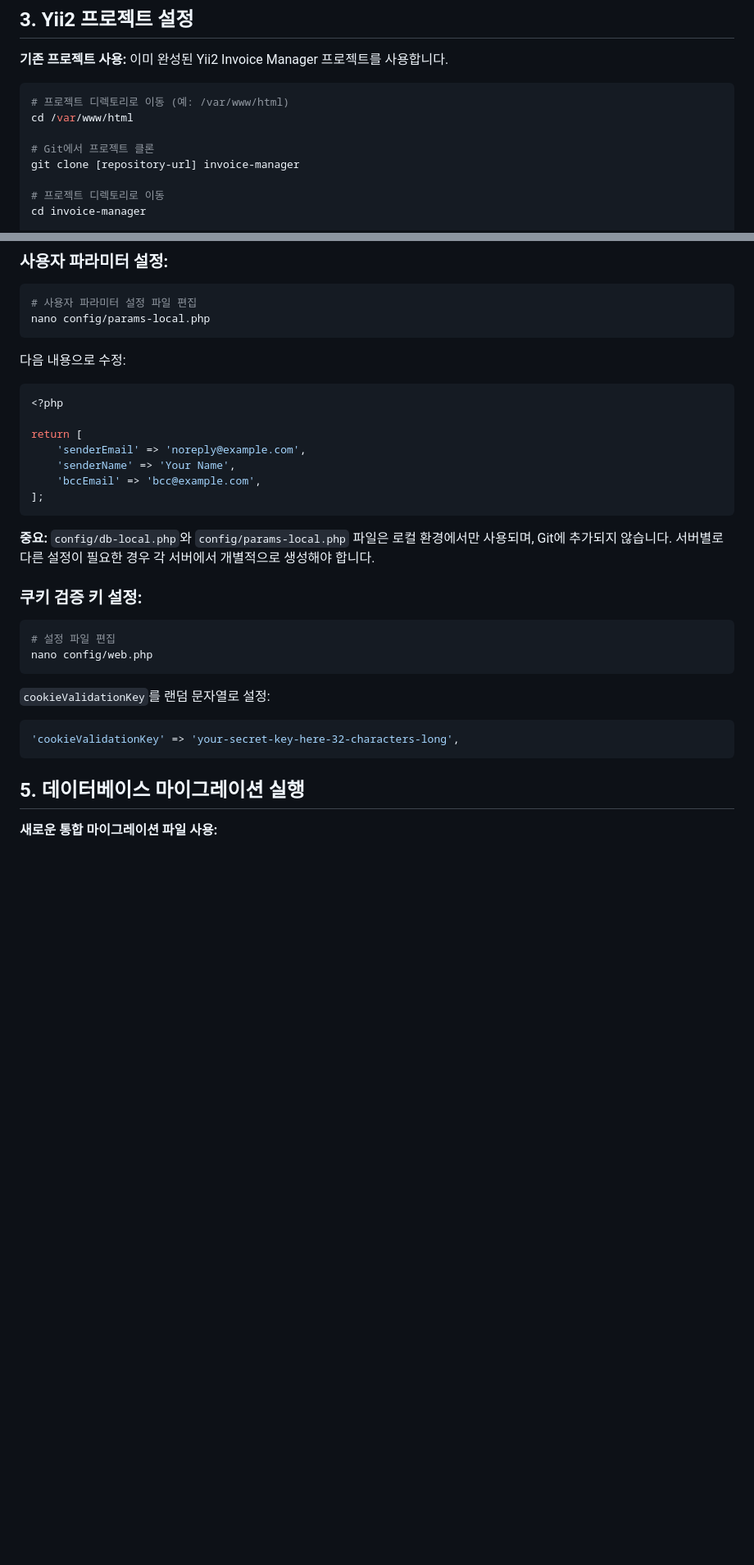
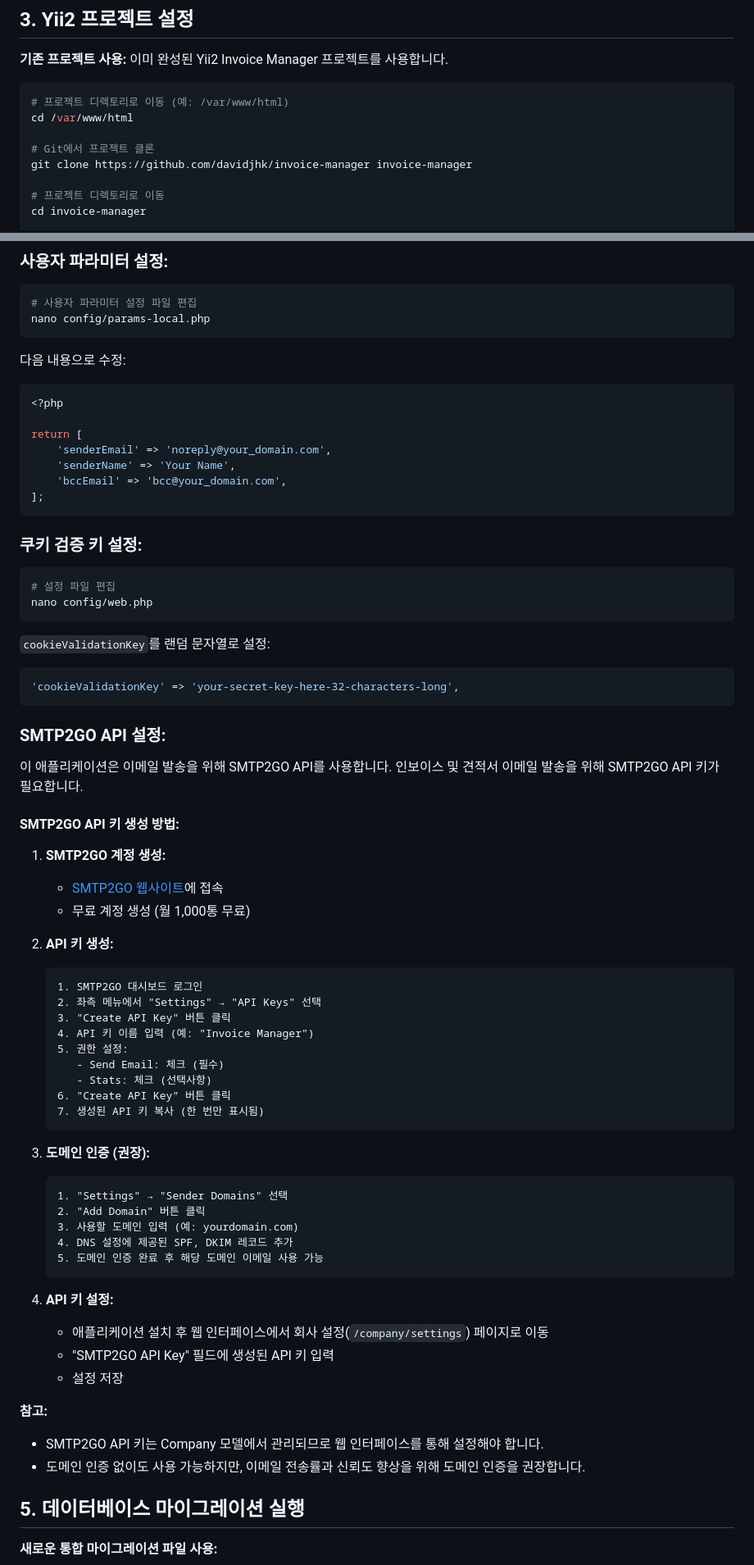
Before and after one commit to davidjhk/invoice-manager, a Markdown page: README.md, 2 parts joined by grey strips. Shown: that part at 82% size. Drawn GitHub-style; blank space fills up the shorter version.

Commit message:
readme 업데이트

````diff
--- a/README.md
+++ b/README.md
@@ -104,7 +104,7 @@ EXIT;
 cd /var/www/html
 
 # Git에서 프로젝트 클론
-git clone [repository-url] invoice-manager
+git clone https://github.com/davidjhk/invoice-manager invoice-manager
 
 # 프로젝트 디렉토리로 이동
 cd invoice-manager
@@ -165,13 +165,11 @@ nano config/params-local.php
 <?php
 
 return [
-    'senderEmail' => 'noreply@example.com',
+    'senderEmail' => 'noreply@your_domain.com',
     'senderName' => 'Your Name',
-    'bccEmail' => 'bcc@example.com',
+    'bccEmail' => 'bcc@your_domain.com',
 ];
 ```
-
-**중요:** `config/db-local.php`와 `config/params-local.php` 파일은 로컬 환경에서만 사용되며, Git에 추가되지 않습니다. 서버별로 다른 설정이 필요한 경우 각 서버에서 개별적으로 생성해야 합니다.
 
 ### 쿠키 검증 키 설정:
 
@@ -185,6 +183,51 @@ nano config/web.php
 ```php
 'cookieValidationKey' => 'your-secret-key-here-32-characters-long',
 ```
+
+### SMTP2GO API 설정:
+
+이 애플리케이션은 이메일 발송을 위해 SMTP2GO API를 사용합니다. 인보이스 및 견적서 이메일 발송을 위해 SMTP2GO API 키가 필요합니다.
+
+#### SMTP2GO API 키 생성 방법:
+
+1. **SMTP2GO 계정 생성:**
+
+   - [SMTP2GO 웹사이트](https://www.smtp2go.com/)에 접속
+   - 무료 계정 생성 (월 1,000통 무료)
+
+2. **API 키 생성:**
+
+   ```
+   1. SMTP2GO 대시보드 로그인
+   2. 좌측 메뉴에서 "Settings" → "API Keys" 선택
+   3. "Create API Key" 버튼 클릭
+   4. API 키 이름 입력 (예: "Invoice Manager")
+   5. 권한 설정:
+      - Send Email: 체크 (필수)
+      - Stats: 체크 (선택사항)
+   6. "Create API Key" 버튼 클릭
+   7. 생성된 API 키 복사 (한 번만 표시됨)
+   ```
+
+3. **도메인 인증 (권장):**
+
+   ```
+   1. "Settings" → "Sender Domains" 선택
+   2. "Add Domain" 버튼 클릭
+   3. 사용할 도메인 입력 (예: yourdomain.com)
+   4. DNS 설정에 제공된 SPF, DKIM 레코드 추가
+   5. 도메인 인증 완료 후 해당 도메인 이메일 사용 가능
+   ```
+
+4. **API 키 설정:**
+   - 애플리케이션 설치 후 웹 인터페이스에서 회사 설정(`/company/settings`) 페이지로 이동
+   - "SMTP2GO API Key" 필드에 생성된 API 키 입력
+   - 설정 저장
+
+**참고:**
+
+- SMTP2GO API 키는 Company 모델에서 관리되므로 웹 인터페이스를 통해 설정해야 합니다.
+- 도메인 인증 없이도 사용 가능하지만, 이메일 전송률과 신뢰도 향상을 위해 도메인 인증을 권장합니다.
 
 ## 5. 데이터베이스 마이그레이션 실행
 
````
Also changed, not shown: other parts of README.md (+1 -1 lines).
